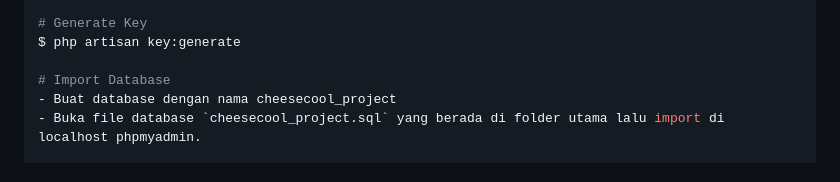
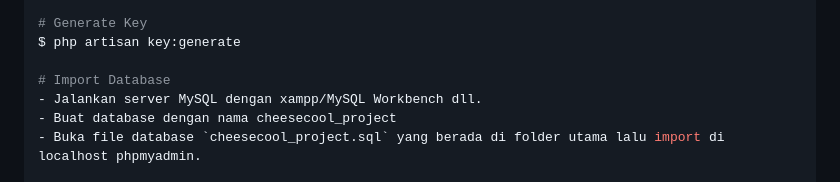
Before and after one commit to Ilhanhj/cheesecool-project, a Markdown page: README.md, the part around the change. Drawn GitHub-style.

```diff
--- a/README.md
+++ b/README.md
@@ -121,6 +121,7 @@ $ composer install
 $ php artisan key:generate
 
 # Import Database
+- Jalankan server MySQL dengan xampp/MySQL Workbench dll.
 - Buat database dengan nama cheesecool_project
 - Buka file database `cheesecool_project.sql` yang berada di folder utama lalu import di localhost phpmyadmin.
 
```
